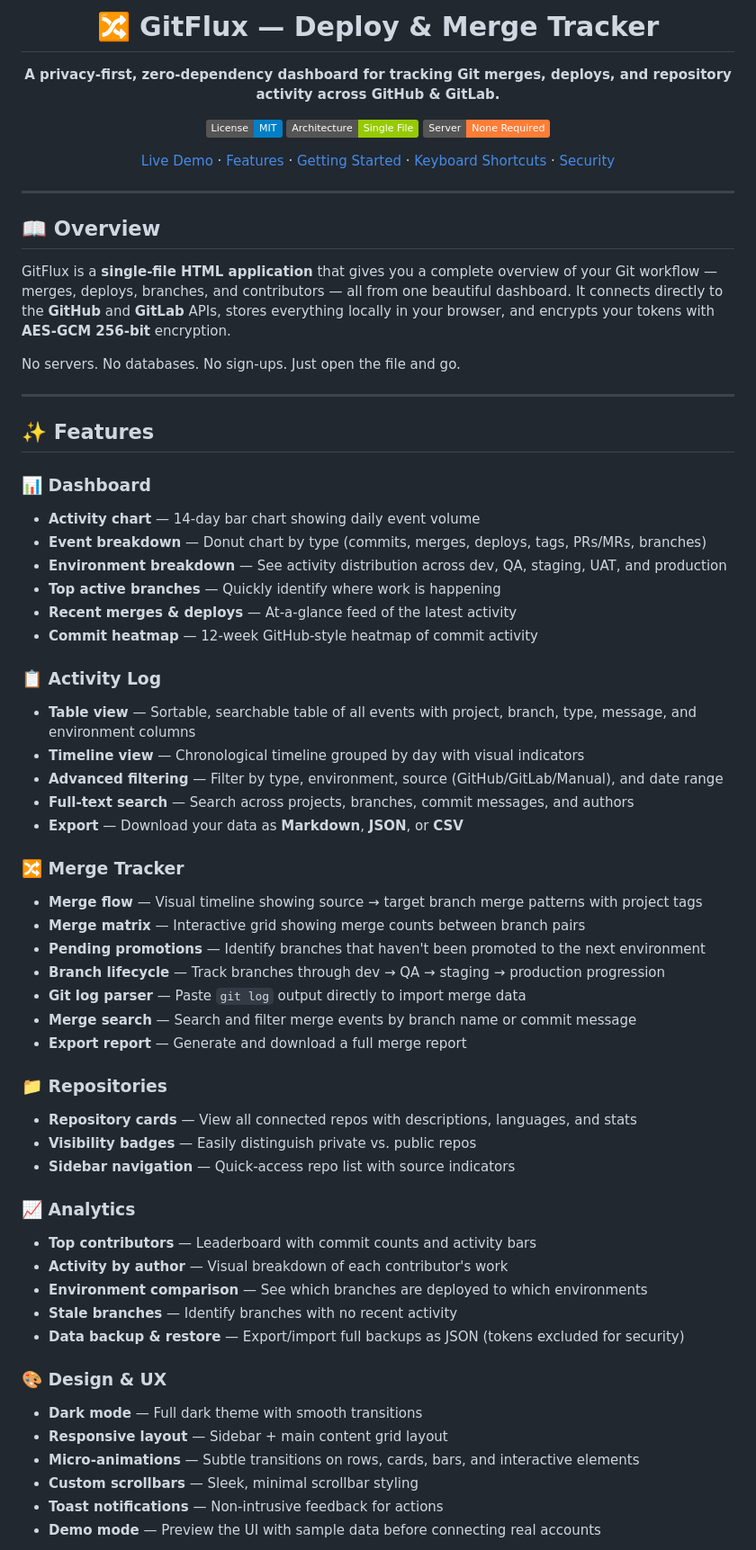
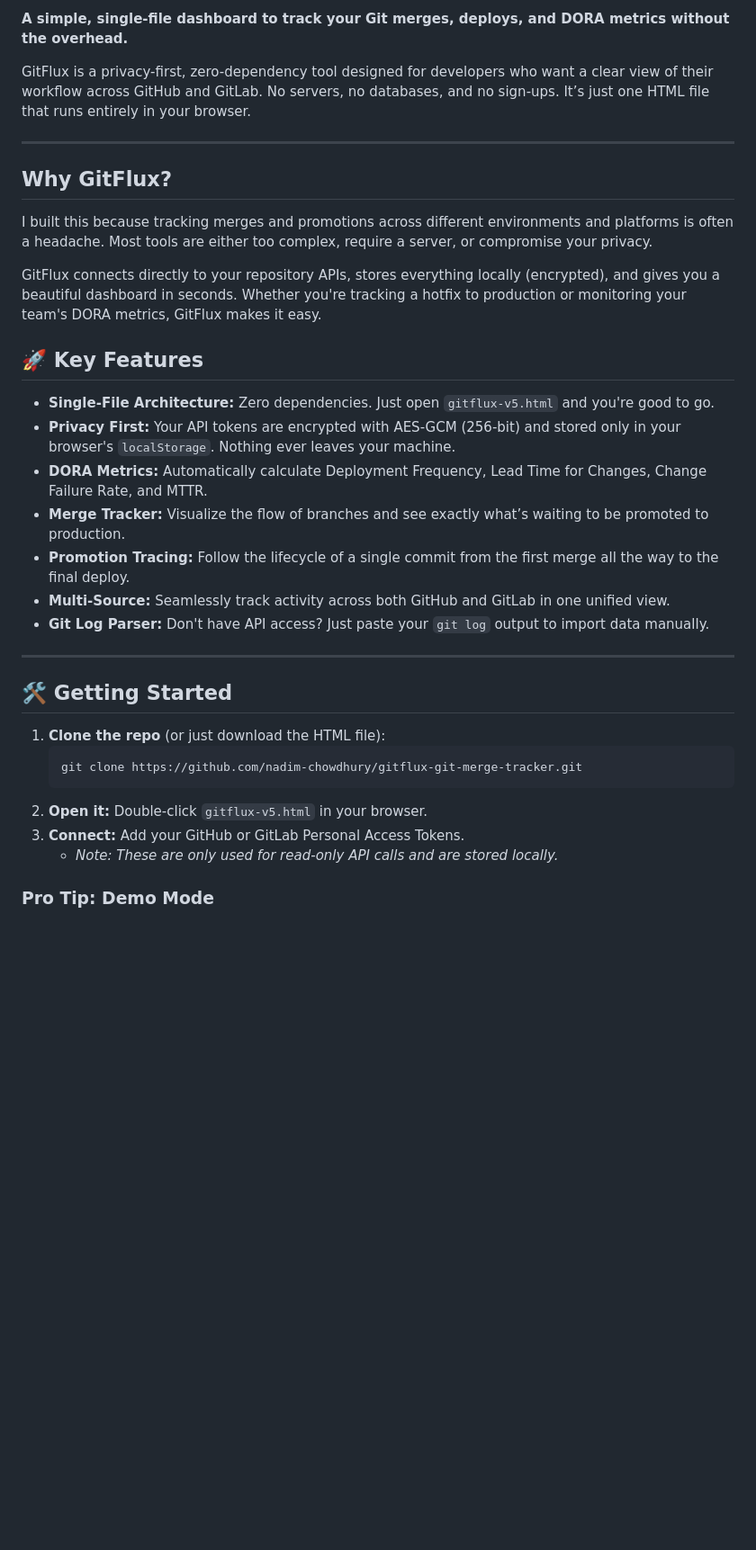
Before and after one commit to nadim-chowdhury/gitflux-git-merge-tracker, a Markdown page: README.md, the part around one of its changes. Shown at 90% size. GitHub-like rendering; badges without logos; blank space fills up the shorter version.

Commit message:
docs: rewrite README with human-like tone and highlight new features

````diff
--- a/README.md
+++ b/README.md
@@ -2,69 +2,37 @@
 
-# 🔀 GitFlux — Deploy & Merge Tracker
+**A simple, single-file dashboard to track your Git merges, deploys, and DORA metrics without the overhead.**
 
-**A privacy-first, zero-dependency dashboard for tracking Git merges, deploys, and repository activity across GitHub & GitLab.**
-
-[![License: MIT](https://img.shields.io/badge/License-MIT-blue.svg)](LICENSE)
-[![Single File](https://img.shields.io/badge/Architecture-Single_File-green.svg)](#architecture)
-[![No Server](https://img.shields.io/badge/Server-None_Required-orange.svg)](#getting-started)
-
-[Live Demo](#demo-mode) · [Features](#-features) · [Getting Started](#-getting-started) · [Keyboard Shortcuts](#-keyboard-shortcuts) · [Security](#-security)
-
-</div>
+GitFlux is a privacy-first, zero-dependency tool designed for developers who want a clear view of their workflow across GitHub and GitLab. No servers, no databases, and no sign-ups. It’s just one HTML file that runs entirely in your browser.
 
 ---
 
-## 📖 Overview
+## Why GitFlux?
 
-GitFlux is a **single-file HTML application** that gives you a complete overview of your Git workflow — merges, deploys, branches, and contributors — all from one beautiful dashboard. It connects directly to the **GitHub** and **GitLab** APIs, stores everything locally in your browser, and encrypts your tokens with **AES-GCM 256-bit** encryption.
+I built this because tracking merges and promotions across different environments and platforms is often a headache. Most tools are either too complex, require a server, or compromise your privacy.
 
-No servers. No databases. No sign-ups. Just open the file and go.
+GitFlux connects directly to your repository APIs, stores everything locally (encrypted), and gives you a beautiful dashboard in seconds. Whether you're tracking a hotfix to production or monitoring your team's DORA metrics, GitFlux makes it easy.
+
+## 🚀 Key Features
+
+- **Single-File Architecture:** Zero dependencies. Just open `gitflux-v5.html` and you're good to go.
+- **Privacy First:** Your API tokens are encrypted with AES-GCM (256-bit) and stored only in your browser's `localStorage`. Nothing ever leaves your machine.
+- **DORA Metrics:** Automatically calculate Deployment Frequency, Lead Time for Changes, Change Failure Rate, and MTTR.
+- **Merge Tracker:** Visualize the flow of branches and see exactly what’s waiting to be promoted to production.
+- **Promotion Tracing:** Follow the lifecycle of a single commit from the first merge all the way to the final deploy.
+- **Multi-Source:** Seamlessly track activity across both GitHub and GitLab in one unified view.
+- **Git Log Parser:** Don't have API access? Just paste your `git log` output to import data manually.
 
 ---
 
-## ✨ Features
+## 🛠 Getting Started
 
-### 📊 Dashboard
-- **Activity chart** — 14-day bar chart showing daily event volume
-- **Event breakdown** — Donut chart by type (commits, merges, deploys, tags, PRs/MRs, branches)
-- **Environment breakdown** — See activity distribution across dev, QA, staging, UAT, and production
-- **Top active branches** — Quickly identify where work is happening
-- **Recent merges & deploys** — At-a-glance feed of the latest activity
-- **Commit heatmap** — 12-week GitHub-style heatmap of commit activity
+1.  **Clone the repo** (or just download the HTML file):
+    ```bash
+    git clone https://github.com/nadim-chowdhury/gitflux-git-merge-tracker.git
+    ```
+2.  **Open it:** Double-click `gitflux-v5.html` in your browser.
+3.  **Connect:** Add your GitHub or GitLab Personal Access Tokens.
+    - _Note: These are only used for read-only API calls and are stored locally._
 
-### 📋 Activity Log
-- **Table view** — Sortable, searchable table of all events with project, branch, type, message, and environment columns
-- **Timeline view** — Chronological timeline grouped by day with visual indicators
-- **Advanced filtering** — Filter by type, environment, source (GitHub/GitLab/Manual), and date range
-- **Full-text search** — Search across projects, branches, commit messages, and authors
-- **Export** — Download your data as **Markdown**, **JSON**, or **CSV**
+### Pro Tip: Demo Mode
 
-### 🔀 Merge Tracker
-- **Merge flow** — Visual timeline showing source → target branch merge patterns with project tags
-- **Merge matrix** — Interactive grid showing merge counts between branch pairs
-- **Pending promotions** — Identify branches that haven't been promoted to the next environment
-- **Branch lifecycle** — Track branches through dev → QA → staging → production progression
-- **Git log parser** — Paste `git log` output directly to import merge data
-- **Merge search** — Search and filter merge events by branch name or commit message
-- **Export report** — Generate and download a full merge report
-
-### 📁 Repositories
-- **Repository cards** — View all connected repos with descriptions, languages, and stats
-- **Visibility badges** — Easily distinguish private vs. public repos
-- **Sidebar navigation** — Quick-access repo list with source indicators
-
-### 📈 Analytics
-- **Top contributors** — Leaderboard with commit counts and activity bars
-- **Activity by author** — Visual breakdown of each contributor's work
-- **Environment comparison** — See which branches are deployed to which environments
-- **Stale branches** — Identify branches with no recent activity
-- **Data backup & restore** — Export/import full backups as JSON (tokens excluded for security)
-
-### 🎨 Design & UX
-- **Dark mode** — Full dark theme with smooth transitions
-- **Responsive layout** — Sidebar + main content grid layout
-- **Micro-animations** — Subtle transitions on rows, cards, bars, and interactive elements
-- **Custom scrollbars** — Sleek, minimal scrollbar styling
-- **Toast notifications** — Non-intrusive feedback for actions
-- **Demo mode** — Preview the UI with sample data before connecting real accounts
-
````
Also changed, not shown: other parts of README.md (+24 -139 lines).
